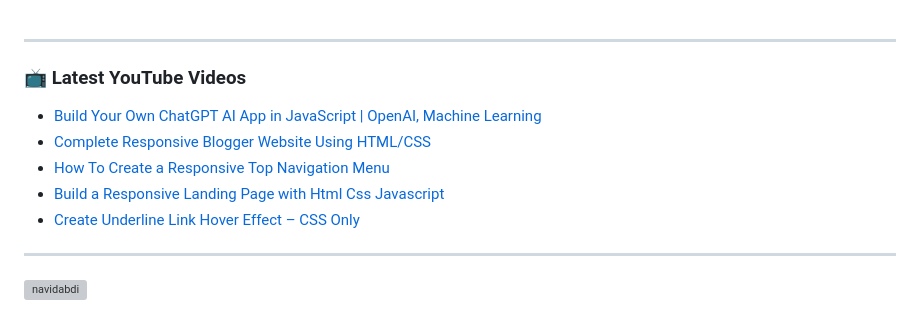
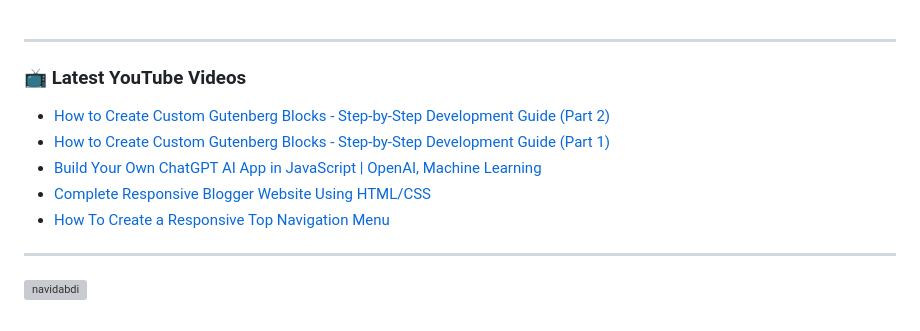
Before and after one commit to navidabdi/navidabdi, a Markdown page: README.md, the part around the change. Rendered like a GitHub page; grey boxes are pictures that could not be loaded.

Commit message:
Updated with the latest blog posts

```diff
--- a/README.md
+++ b/README.md
@@ -53,11 +53,11 @@
 
 ### 📺 Latest YouTube Videos
 <!-- YOUTUBE:START -->
+- [How to Create Custom Gutenberg Blocks - Step-by-Step Development Guide &lpar;Part 2&rpar;](https://www.youtube.com/watch?v=jRk0byIivDY)
+- [How to Create Custom Gutenberg Blocks - Step-by-Step Development Guide &lpar;Part 1&rpar;](https://www.youtube.com/watch?v=LaKX-1QAUvA)
 - [Build Your Own ChatGPT AI App in JavaScript | OpenAI, Machine Learning](https://www.youtube.com/watch?v=TjLhj38gQ0M)
 - [Complete Responsive Blogger Website Using HTML/CSS](https://www.youtube.com/watch?v=cOBFdO2z5d0)
 - [How To Create a Responsive Top Navigation Menu](https://www.youtube.com/watch?v=EBwpEVudjSk)
-- [Build a Responsive Landing Page with Html Css Javascript](https://www.youtube.com/watch?v=MjIh9NqG1fU)
-- [Create Underline Link Hover Effect – CSS Only](https://www.youtube.com/watch?v=aGJQiPppuig)
 <!-- YOUTUBE:END -->
 ---
 
```
